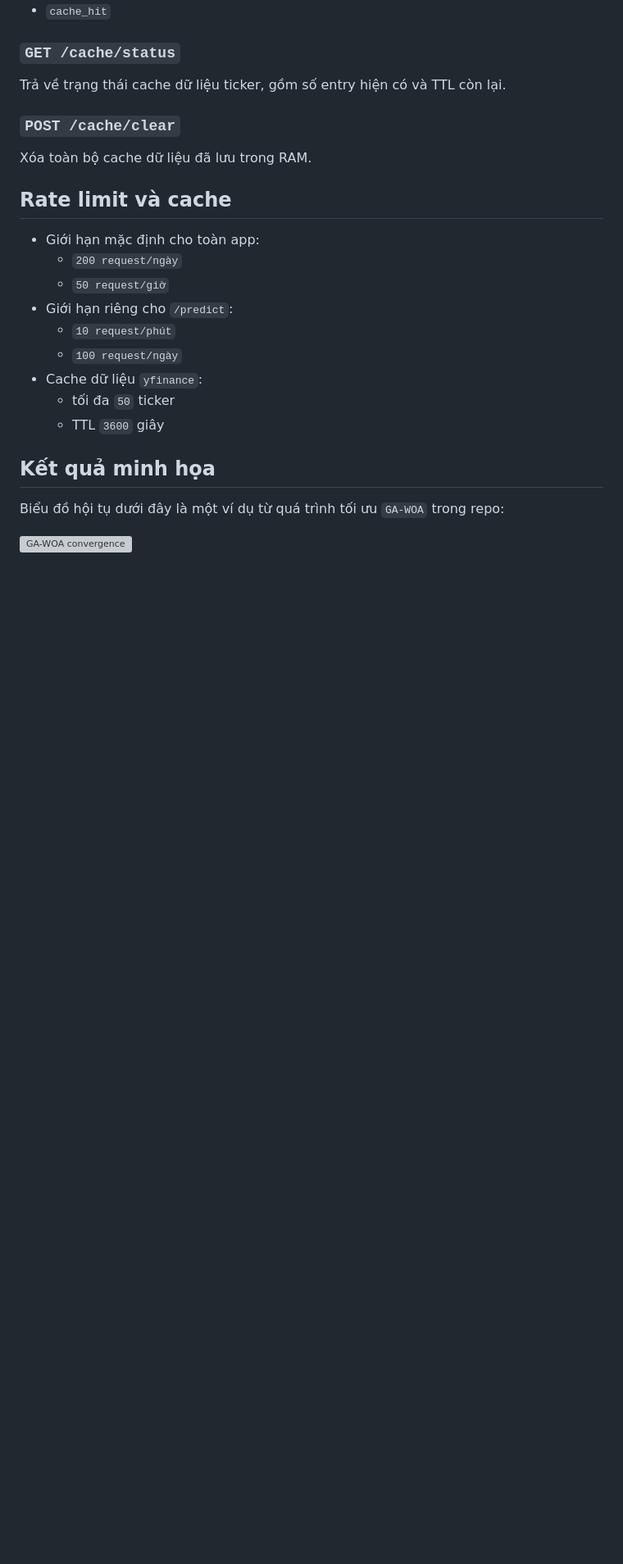
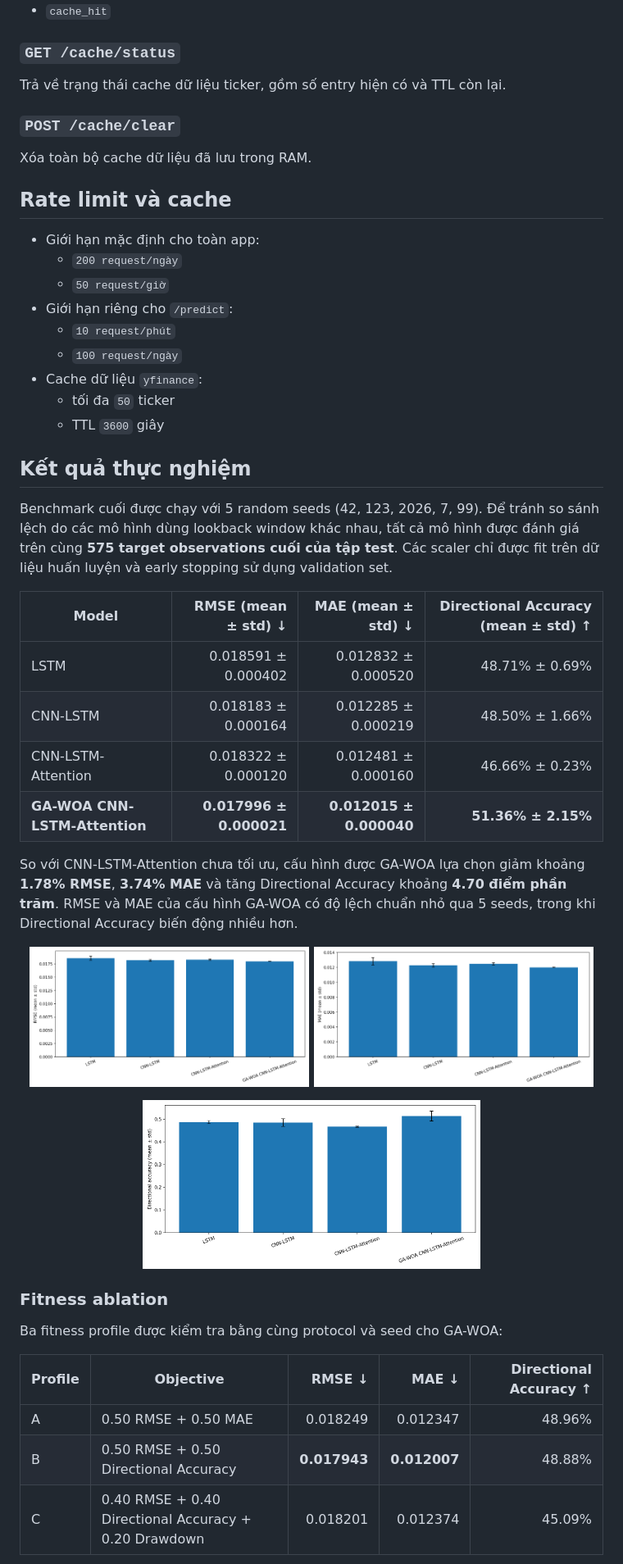
Before and after one commit to TrTung216/GenLSTM, a Markdown page: Readme.md, the part around one of its changes. Shown at 82% size. Drawn GitHub-style; blank space fills up the shorter version; grey boxes are pictures that could not be loaded.

Commit message:
docs: add final benchmark results and discussion

```diff
--- a/Readme.md
+++ b/Readme.md
@@ -167,8 +167,35 @@ Xóa toàn bộ cache dữ liệu đã lưu trong RAM.
   - tối đa `50` ticker
   - TTL `3600` giây
 
-## Kết quả minh họa
+## Kết quả thực nghiệm
 
-Biểu đồ hội tụ dưới đây là một ví dụ từ quá trình tối ưu `GA-WOA` trong repo:
+Benchmark cuối được chạy với 5 random seeds (42, 123, 2026, 7, 99). Để tránh so sánh lệch do các mô hình dùng lookback window khác nhau, tất cả mô hình được đánh giá trên cùng **575 target observations cuối của tập test**. Các scaler chỉ được fit trên dữ liệu huấn luyện và early stopping sử dụng validation set.
 
-![GA-WOA convergence](Figure_1.png)
+| Model | RMSE (mean ± std) ↓ | MAE (mean ± std) ↓ | Directional Accuracy (mean ± std) ↑ |
+| --- | ---: | ---: | ---: |
+| LSTM | 0.018591 ± 0.000402 | 0.012832 ± 0.000520 | 48.71% ± 0.69% |
+| CNN-LSTM | 0.018183 ± 0.000164 | 0.012285 ± 0.000219 | 48.50% ± 1.66% |
+| CNN-LSTM-Attention | 0.018322 ± 0.000120 | 0.012481 ± 0.000160 | 46.66% ± 0.23% |
+| **GA-WOA CNN-LSTM-Attention** | **0.017996 ± 0.000021** | **0.012015 ± 0.000040** | **51.36% ± 2.15%** |
+
+So với CNN-LSTM-Attention chưa tối ưu, cấu hình được GA-WOA lựa chọn giảm khoảng **1.78% RMSE**, **3.74% MAE** và tăng Directional Accuracy khoảng **4.70 điểm phần trăm**. RMSE và MAE của cấu hình GA-WOA có độ lệch chuẩn nhỏ qua 5 seeds, trong khi Directional Accuracy biến động nhiều hơn.
+
+<p align="center">
+  <img src="experiments/plots/model_rmse_comparison.png" width="48%" alt="RMSE comparison">
+  <img src="experiments/plots/model_mae_comparison.png" width="48%" alt="MAE comparison">
+</p>
+
+<p align="center">
+  <img src="experiments/plots/model_directional_accuracy.png" width="58%" alt="Directional accuracy comparison">
+</p>
+
+### Fitness ablation
+
+Ba fitness profile được kiểm tra bằng cùng protocol và seed cho GA-WOA:
+
+| Profile | Objective | RMSE ↓ | MAE ↓ | Directional Accuracy ↑ |
+| --- | --- | ---: | ---: | ---: |
+| A | 0.50 RMSE + 0.50 MAE | 0.018249 | 0.012347 | 48.96% |
+| B | 0.50 RMSE + 0.50 Directional Accuracy | **0.017943** | **0.012007** | 48.88% |
+| C | 0.40 RMSE + 0.40 Directional Accuracy + 0.20 Drawdown | 0.018201 | 0.012374 | 45.09% |
+
```
Also changed, not shown: other parts of Readme.md (+17 -2 lines).
